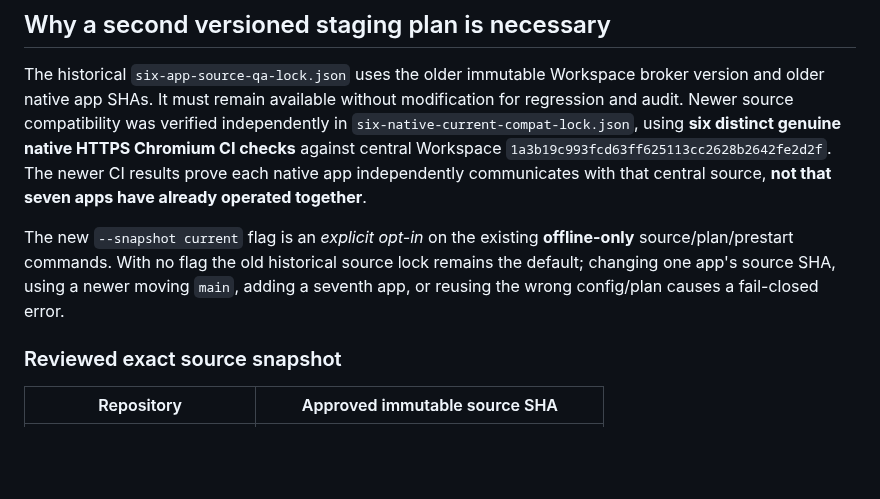
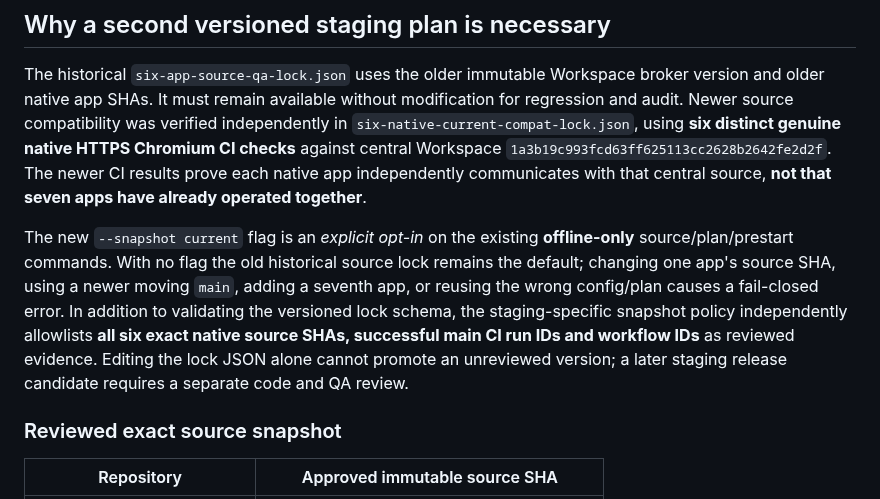
Before and after one commit to dennisbsj/DuckBio-site, a Markdown page: workspace-server/CURRENT_SIX_NATIVE_STAGING_PLAN.md, the part around the change. Rendered like a GitHub page; blank space fills up the shorter version.

Commit message:
docs(staging): state explicit exact reviewed app SHA and CI allowlist for current plan

```diff
--- a/workspace-server/CURRENT_SIX_NATIVE_STAGING_PLAN.md
+++ b/workspace-server/CURRENT_SIX_NATIVE_STAGING_PLAN.md
@@ -6,7 +6,7 @@
 
 The historical `six-app-source-qa-lock.json` uses the older immutable Workspace broker version and older native app SHAs. It must remain available without modification for regression and audit. Newer source compatibility was verified independently in `six-native-current-compat-lock.json`, using **six distinct genuine native HTTPS Chromium CI checks** against central Workspace `1a3b19c993fcd63ff625113cc2628b2642fe2d2f`. The newer CI results prove each native app independently communicates with that central source, **not that seven apps have already operated together**.
 
-The new `--snapshot current` flag is an *explicit opt-in* on the existing **offline-only** source/plan/prestart commands. With no flag the old historical source lock remains the default; changing one app's source SHA, using a newer moving `main`, adding a seventh app, or reusing the wrong config/plan causes a fail-closed error.
+The new `--snapshot current` flag is an *explicit opt-in* on the existing **offline-only** source/plan/prestart commands. With no flag the old historical source lock remains the default; changing one app's source SHA, using a newer moving `main`, adding a seventh app, or reusing the wrong config/plan causes a fail-closed error. In addition to validating the versioned lock schema, the staging-specific snapshot policy independently allowlists **all six exact native source SHAs, successful main CI run IDs and workflow IDs** as reviewed evidence. Editing the lock JSON alone cannot promote an unreviewed version; a later staging release candidate requires a separate code and QA review.
 
 ### Reviewed exact source snapshot
 
```
